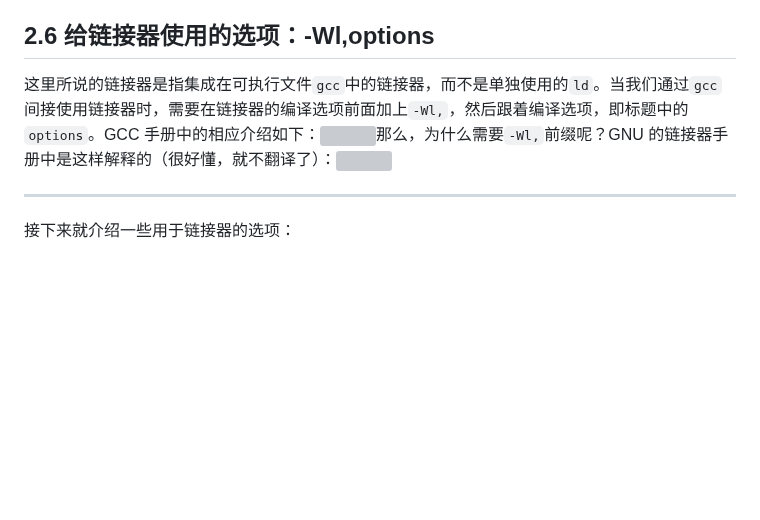
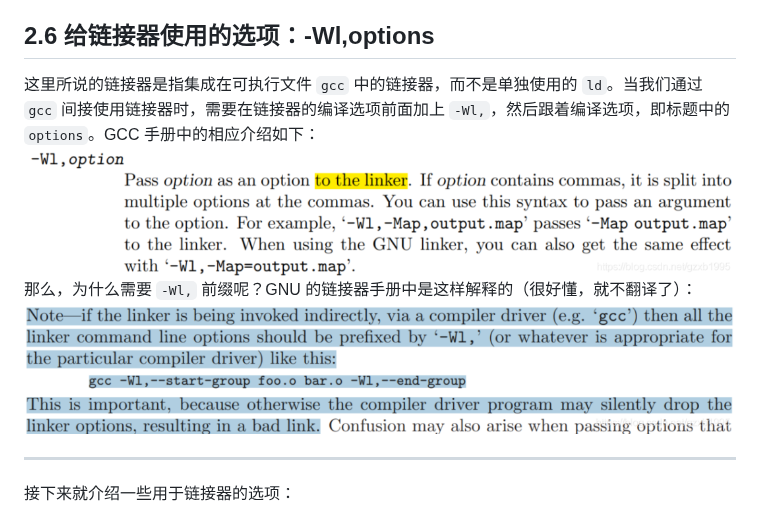
Before and after one commit to L-Super/RookieNotes, a Markdown page: 基础/gcc 的编译选项总结.md, the part around the change. Rendered like a GitHub page; blank space fills up the shorter version; grey boxes are pictures that could not be loaded.

```diff
--- a/基础/gcc 的编译选项总结.md
+++ b/基础/gcc 的编译选项总结.md
@@ -64,7 +64,9 @@ linker input file unused because linking not done1
 2.6 给链接器使用的选项：-Wl,options
 -------------------------
 
-这里所说的链接器是指集成在可执行文件`gcc`中的链接器，而不是单独使用的`ld`。当我们通过`gcc`间接使用链接器时，需要在链接器的编译选项前面加上`-Wl,`，然后跟着编译选项，即标题中的`options`。GCC 手册中的相应介绍如下：![](images/640-2.png)那么，为什么需要`-Wl,`前缀呢？GNU 的链接器手册中是这样解释的（很好懂，就不翻译了）：![](images/640-1.png)
+这里所说的链接器是指集成在可执行文件 `gcc` 中的链接器，而不是单独使用的 `ld`。当我们通过 `gcc` 间接使用链接器时，需要在链接器的编译选项前面加上 `-Wl,`，然后跟着编译选项，即标题中的 `options`。GCC 手册中的相应介绍如下：
+![](../images/gcc-wl.png)那么，为什么需要 `-Wl,` 前缀呢？GNU 的链接器手册中是这样解释的（很好懂，就不翻译了）：
+![](../images/gcc-wl1.png)
 
 * * *
 
```
Also changed, not shown: CMake/CMake 案例.md (+1 -1 lines), 音视频/音视频入门系列.md (+1 -1 lines), images/640.png (deleted), images/CMake的交互式配置界面.png (renamed from images/图片-1.png), images/gcc-wl.png (renamed from images/640-2.png), images/gcc-wl1.png (renamed from images/640-1.png).
